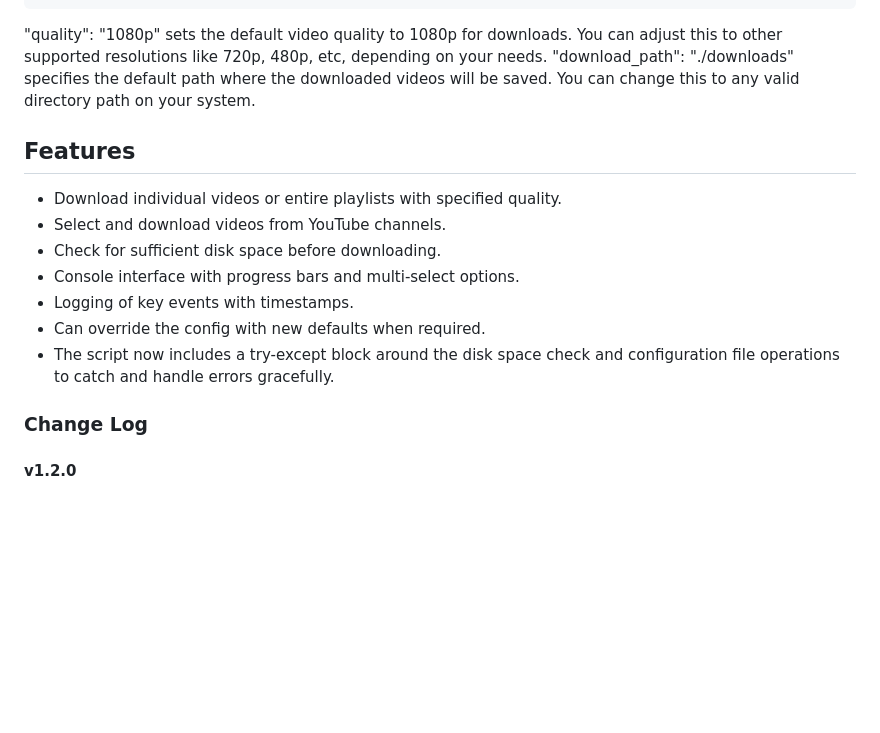
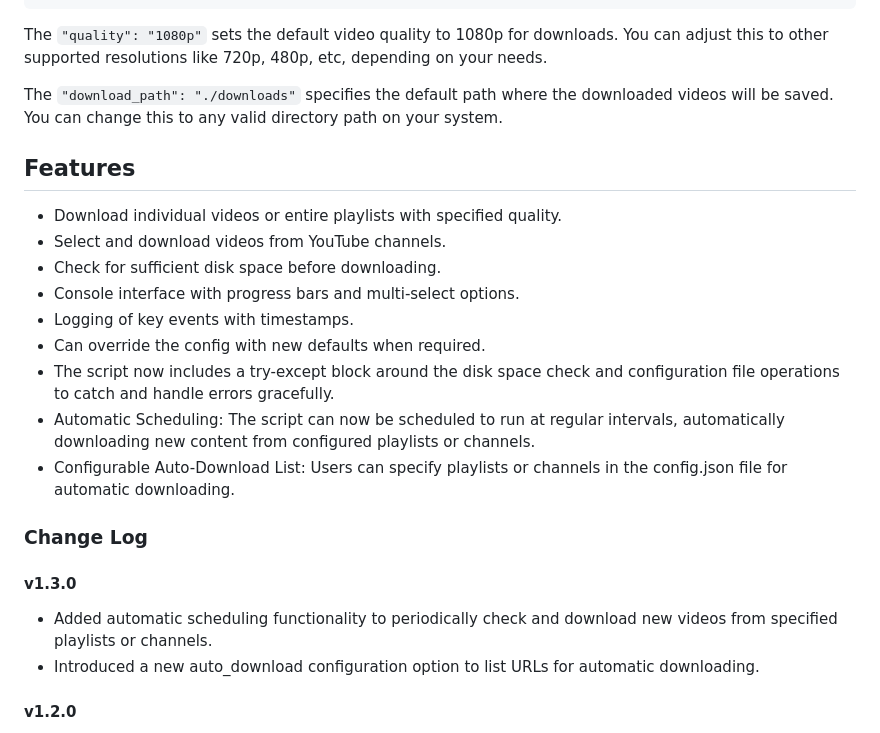
Before and after one commit to benlacey57/Python-YouTube-Downloader, a Markdown page: README.md, the part around the change. Drawn GitHub-style; blank space fills up the shorter version.

````diff
--- a/README.md
+++ b/README.md
@@ -31,8 +31,10 @@ The script uses config.json for storing user preferences such as download path a
 }
 ```
 
-"quality": "1080p" sets the default video quality to 1080p for downloads. You can adjust this to other supported resolutions like 720p, 480p, etc, depending on your needs.
-"download_path": "./downloads" specifies the default path where the downloaded videos will be saved. You can change this to any valid directory path on your system.
+The `"quality": "1080p"` sets the default video quality to 1080p for downloads. You can adjust this to other supported resolutions like 720p, 480p, etc, depending on your needs.
+
+The `"download_path": "./downloads"` specifies the default path where the downloaded videos will be saved. You can change this to any valid directory path on your system.
+
 
 ## Features
 
@@ -43,9 +45,15 @@ The script uses config.json for storing user preferences such as download path a
 - Logging of key events with timestamps.
 - Can override the config with new defaults when required.
 - The script now includes a try-except block around the disk space check and configuration file operations to catch and handle errors gracefully.
+- Automatic Scheduling: The script can now be scheduled to run at regular intervals, automatically downloading new content from configured playlists or channels.
+- Configurable Auto-Download List: Users can specify playlists or channels in the config.json file for automatic downloading.
 
 
 ### Change Log
+#### v1.3.0
+- Added automatic scheduling functionality to periodically check and download new videos from specified playlists or channels.
+- Introduced a new auto_download configuration option to list URLs for automatic downloading.
+
 #### v1.2.0
 - Improved interactive console menus using `PyInquirer` for a more user-friendly experience.
 - Added color-coded console messages with `colorama` for better visibility of success and error messages.
````
